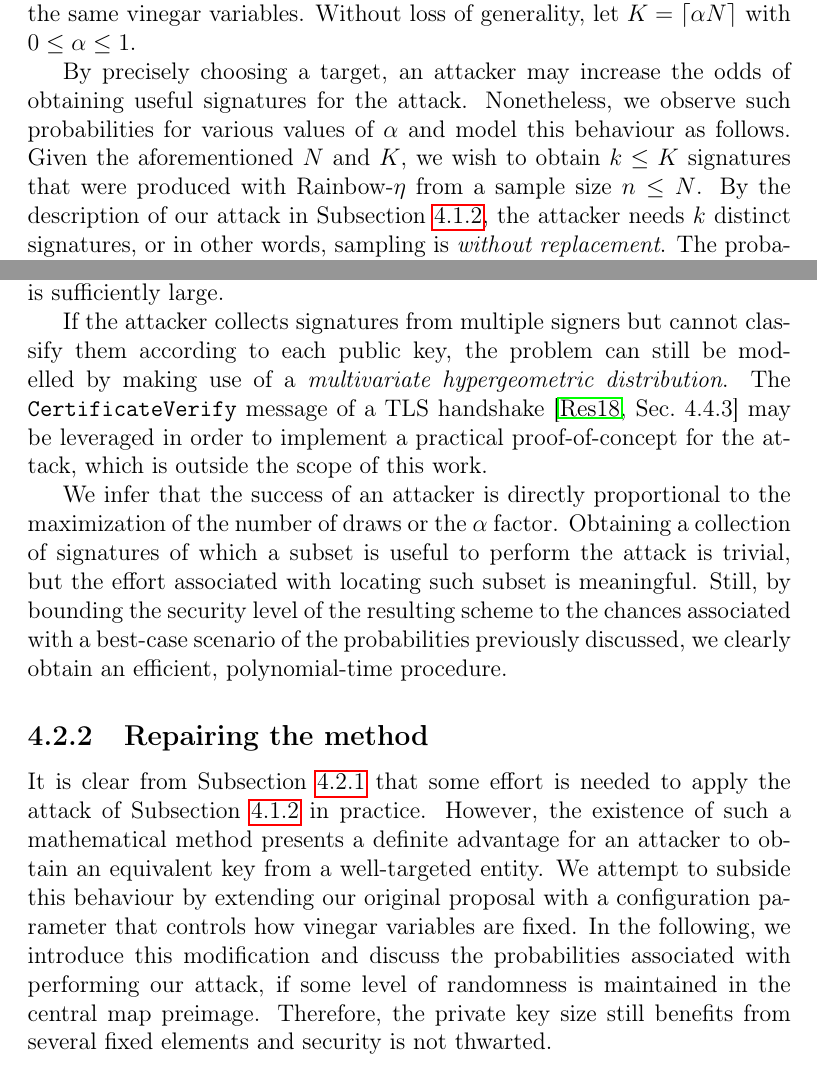
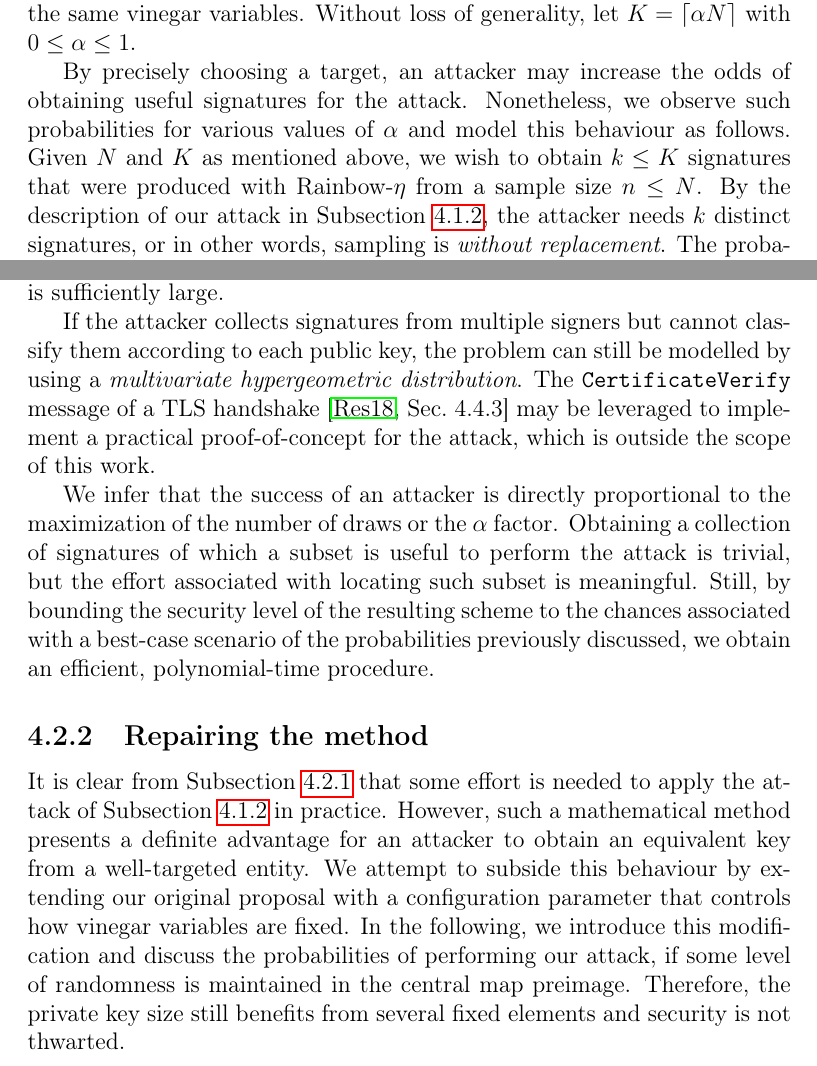
Before and after one commit to zambonin/msc, a LaTeX thesis (main.tex): two parts of pages 57 and 59 of 79, joined at a grey line, cut so that both start at the same text. Compiled offline with pdfLaTeX.

Commit message:
overleaf_to_git: update main.tex from r16800 to r16815

```diff
--- a/main.tex
+++ b/main.tex
@@ -1381,7 +1381,7 @@ As discussed in Subsection~\ref{subsec:etaks}, the collection of signatures prod
 
 If an attacker has no access to the signing device, it is impossible to discern whether our optimization is used. Otherwise, several other side-channel attacks may be carried out, possibly foiling Rainbow implementations even if our method is never applied. Let us then consider that a signer produces a number $N \in \mathbb{N}$ of signatures such that $K \leq N$ of those are created with the same vinegar variables. Without loss of generality, let $K = \ceil{\alpha N}$ with $0 \leq \alpha \leq 1$.
 
-By precisely choosing a target, an attacker may increase the odds of obtaining useful signatures for the attack. Nonetheless, we observe such probabilities for various values of $\alpha$ and model this behaviour as follows. Given the aforementioned $N$ and $K$, we wish to obtain $k \leq K$ signatures that were produced with Rainbow-$\eta$ from a sample size $n \leq N$. By the description of our attack in Subsection~\ref{subsec:etaks}, the attacker needs $k$ distinct signatures, or in other words, sampling is \emph{without replacement}. The probability distribution that describes this situation is given below.
+By precisely choosing a target, an attacker may increase the odds of obtaining useful signatures for the attack. Nonetheless, we observe such probabilities for various values of $\alpha$ and model this behaviour as follows. Given $N$ and $K$ as mentioned above, we wish to obtain $k \leq K$ signatures that were produced with Rainbow-$\eta$ from a sample size $n \leq N$. By the description of our attack in Subsection~\ref{subsec:etaks}, the attacker needs $k$ distinct signatures, or in other words, sampling is \emph{without replacement}. The probability distribution that describes this situation is given below.
 
 \begin{definition}
   Given $N, K, n, k \in \mathbb{N}$ with $n \leq N$, $K \leq N$ and $0 \leq k \leq K$, if the probability mass function (PMF) of a discrete random variable $\mathbf{X}$ is
@@ -1423,15 +1423,15 @@ The identification problem remains difficult if $n$ is much larger than $k$, sin
 \end{align}
 which yields negligible probabilities even for relatively small parameters. For example, given $N = 2^{8}$ and $K = 2^{7}$, or $\alpha = \frac{1}{2}$, and $n = k = 2^{6}$, $\Pr[\mathbf{X} = k] \approx 1.2576 \times 10^{-24}$. Hence, on average, it is not trivial to collect signatures and attack a Rainbow instance with sufficient security level if $\alpha$ is sufficiently large.
 
-If the attacker collects signatures from multiple signers but cannot classify them according to each public key, the problem can still be modelled by making use of a \emph{multivariate hypergeometric distribution}. The \texttt{CertificateVerify} message of a TLS handshake~\cite[Sec.~4.4.3]{Rescorla:201808} may be leveraged in order to implement a practical proof-of-concept for the attack, which is outside the scope of this work.
-
-We infer that the success of an attacker is directly proportional to the maximization of the number of draws or the $\alpha$ factor. Obtaining a collection of signatures of which a subset is useful to perform the attack is trivial, but the effort associated with locating such subset is meaningful. Still, by bounding the security level of the resulting scheme to the chances associated with a best-case scenario of the probabilities previously discussed, we clearly obtain an efficient, polynomial-time procedure.
+If the attacker collects signatures from multiple signers but cannot classify them according to each public key, the problem can still be modelled by using a \emph{multivariate hypergeometric distribution}. The \texttt{CertificateVerify} message of a TLS handshake~\cite[Sec.~4.4.3]{Rescorla:201808} may be leveraged to implement a practical proof-of-concept for the attack, which is outside the scope of this work.
+
+We infer that the success of an attacker is directly proportional to the maximization of the number of draws or the $\alpha$ factor. Obtaining a collection of signatures of which a subset is useful to perform the attack is trivial, but the effort associated with locating such subset is meaningful. Still, by bounding the security level of the resulting scheme to the chances associated with a best-case scenario of the probabilities previously discussed, we obtain an efficient, polynomial-time procedure.
 
 \subsection{Repairing the method}\label{subsec:repair}
 
-It is clear from Subsection~\ref{subsec:mount} that some effort is needed to apply the attack of Subsection~\ref{subsec:etaks} in practice. However, the existence of such a mathematical method presents a definite advantage for an attacker to obtain an equivalent key from a well-targeted entity. We attempt to subside this behaviour by extending our original proposal with a configuration parameter that controls how vinegar variables are fixed. In the following, we introduce this modification and discuss the probabilities associated with performing our attack, if some level of randomness is maintained in the central map preimage. Therefore, the private key size still benefits from several fixed elements and security is not thwarted.
-
-We recall that $\widetilde{V}_{1}$ is the sequence of vinegar variables used on the signature generation algorithm of Rainbow-$\eta$. In the original scheme, it is chosen randomly for every signing process, yielding roughly $q^{v_{1}}$ possible preimages for a message digest with $q$ as the order of the underlying field. In the case of Rainbow-$\eta$, there is only one preimage if the partial evaluation of the central map gives an exactly determined polynomial system. We recall a well-known concept that allows for the quantification of such preimages and other features of our new proposal.
+It is clear from Subsection~\ref{subsec:mount} that some effort is needed to apply the attack of Subsection~\ref{subsec:etaks} in practice. However, such a mathematical method presents a definite advantage for an attacker to obtain an equivalent key from a well-targeted entity. We attempt to subside this behaviour by extending our original proposal with a configuration parameter that controls how vinegar variables are fixed. In the following, we introduce this modification and discuss the probabilities of performing our attack, if some level of randomness is maintained in the central map preimage. Therefore, the private key size still benefits from several fixed elements and security is not thwarted.
+
+We recall that $\widetilde{V}_{1}$ is the sequence of vinegar variables used on the signature generation algorithm of Rainbow-$\eta$. In the original scheme, it is chosen randomly for every signing process, yielding roughly $q^{v_{1}}$ possible preimages for a message digest with $q$ as the order of the underlying field. In the case of Rainbow-$\eta$, there is only one preimage if the partial evaluation of the central map gives an exactly determined polynomial system. We recall a well-known concept that allows the quantification of such preimages and other features of our new proposal.
 
 \begin{definition}
   Given $k \in \mathbb{N}$ and a binary vector $\mathbf{x} \in \mathbb{F}_{2}^{k}$, the number of non-zero elements of $\mathbf{x}$, or
```
Also changed, not shown: main.tex (4 more changed lines).
